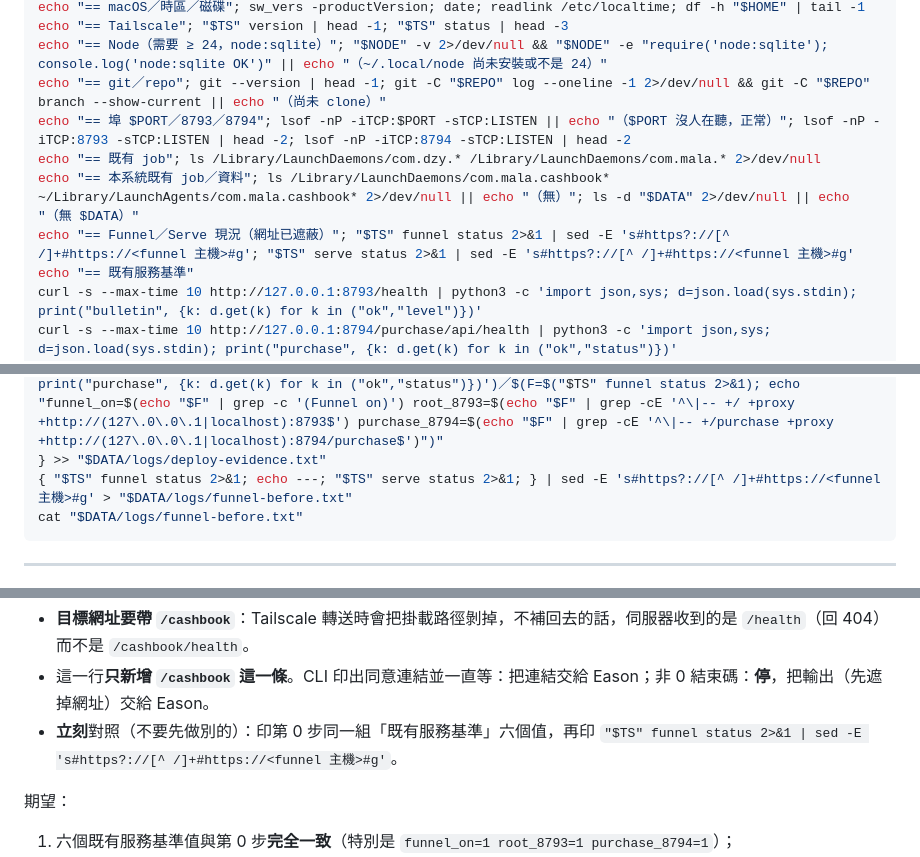
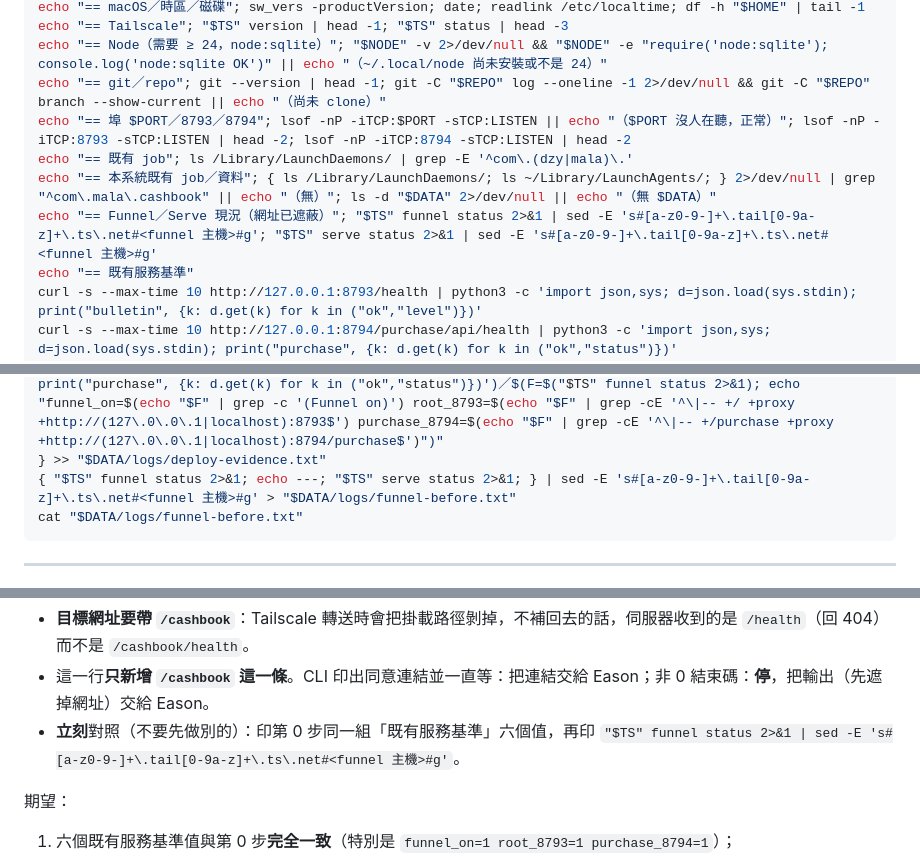
Before and after one commit to Eason0728/mala-cashbook, a Markdown page: server/DEPLOY.md, 3 parts joined by grey strips. Rendered like a GitHub page.

Commit message:
部署／切換／回退文件：修 zsh read 多寫變數名會把值蓋空（實測），遮蔽改只抓 tailnet 主機，第 0 步 glob 改 grep
Co-Authored-By: Claude Opus 5.5 <noreply@anthropic.com>

````diff
--- a/server/DEPLOY.md
+++ b/server/DEPLOY.md
@@ -63,9 +63,9 @@ echo "== Tailscale"; "$TS" version | head -1; "$TS" status | head -3
 echo "== Node（需要 ≥ 24，node:sqlite）"; "$NODE" -v 2>/dev/null && "$NODE" -e "require('node:sqlite'); console.log('node:sqlite OK')" || echo "（~/.local/node 尚未安裝或不是 24）"
 echo "== git／repo"; git --version | head -1; git -C "$REPO" log --oneline -1 2>/dev/null && git -C "$REPO" branch --show-current || echo "（尚未 clone）"
 echo "== 埠 $PORT／8793／8794"; lsof -nP -iTCP:$PORT -sTCP:LISTEN || echo "（$PORT 沒人在聽，正常）"; lsof -nP -iTCP:8793 -sTCP:LISTEN | head -2; lsof -nP -iTCP:8794 -sTCP:LISTEN | head -2
-echo "== 既有 job"; ls /Library/LaunchDaemons/com.dzy.* /Library/LaunchDaemons/com.mala.* 2>/dev/null
-echo "== 本系統既有 job／資料"; ls /Library/LaunchDaemons/com.mala.cashbook* ~/Library/LaunchAgents/com.mala.cashbook* 2>/dev/null || echo "（無）"; ls -d "$DATA" 2>/dev/null || echo "（無 $DATA）"
-echo "== Funnel／Serve 現況（網址已遮蔽）"; "$TS" funnel status 2>&1 | sed -E 's#https?://[^ /]+#https://<funnel 主機>#g'; "$TS" serve status 2>&1 | sed -E 's#https?://[^ /]+#https://<funnel 主機>#g'
+echo "== 既有 job"; ls /Library/LaunchDaemons/ | grep -E '^com\.(dzy|mala)\.'
+echo "== 本系統既有 job／資料"; { ls /Library/LaunchDaemons/; ls ~/Library/LaunchAgents/; } 2>/dev/null | grep "^com\.mala\.cashbook" || echo "（無）"; ls -d "$DATA" 2>/dev/null || echo "（無 $DATA）"
+echo "== Funnel／Serve 現況（網址已遮蔽）"; "$TS" funnel status 2>&1 | sed -E 's#[a-z0-9-]+\.tail[0-9a-z]+\.ts\.net#<funnel 主機>#g'; "$TS" serve status 2>&1 | sed -E 's#[a-z0-9-]+\.tail[0-9a-z]+\.ts\.net#<funnel 主機>#g'
 echo "== 既有服務基準"
 curl -s --max-time 10 http://127.0.0.1:8793/health | python3 -c 'import json,sys; d=json.load(sys.stdin); print("bulletin", {k: d.get(k) for k in ("ok","level")})'
 curl -s --max-time 10 http://127.0.0.1:8794/purchase/api/health | python3 -c 'import json,sys; d=json.load(sys.stdin); print("purchase", {k: d.get(k) for k in ("ok","status")})'
@@ -97,7 +97,7 @@ mkdir -p "$DATA/logs" && chmod 700 "$DATA"
   echo "環境：macOS $(sw_vers -productVersion)／$(uname -m)／Node $("$NODE" -v 2>/dev/null)／建立 $(date '+%F %T %Z')"
   echo "第 0 步 既有服務基準：$(curl -s --max-time 10 http://127.0.0.1:8793/health | python3 -c 'import json,sys; d=json.load(sys.stdin); print("bulletin", {k: d.get(k) for k in ("ok","level")})')／$(curl -s --max-time 10 http://127.0.0.1:8794/purchase/api/health | python3 -c 'import json,sys; d=json.load(sys.stdin); print("purchase", {k: d.get(k) for k in ("ok","status")})')／$(F=$("$TS" funnel status 2>&1); echo "funnel_on=$(echo "$F" | grep -c '(Funnel on)') root_8793=$(echo "$F" | grep -cE '^\|-- +/ +proxy +http://(127\.0\.0\.1|localhost):8793$') purchase_8794=$(echo "$F" | grep -cE '^\|-- +/purchase +proxy +http://(127\.0\.0\.1|localhost):8794/purchase$')")"
 } >> "$DATA/logs/deploy-evidence.txt"
-{ "$TS" funnel status 2>&1; echo ---; "$TS" serve status 2>&1; } | sed -E 's#https?://[^ /]+#https://<funnel 主機>#g' > "$DATA/logs/funnel-before.txt"
+{ "$TS" funnel status 2>&1; echo ---; "$TS" serve status 2>&1; } | sed -E 's#[a-z0-9-]+\.tail[0-9a-z]+\.ts\.net#<funnel 主機>#g' > "$DATA/logs/funnel-before.txt"
 cat "$DATA/logs/funnel-before.txt"
 ```
 
@@ -321,7 +321,7 @@ cat "$DATA/logs/funnel-before.txt"                           # 第 0 步存的
 
 - **目標網址要帶 `/cashbook`**：Tailscale 轉送時會把掛載路徑剝掉，不補回去的話，伺服器收到的是 `/health`（回 404）而不是 `/cashbook/health`。
 - 這一行**只新增 `/cashbook` 這一條**。CLI 印出同意連結並一直等：把連結交給 Eason；非 0 結束碼：**停**，把輸出（先遮掉網址）交給 Eason。
-- **立刻**對照（不要先做別的）：印第 0 步同一組「既有服務基準」六個值，再印 `"$TS" funnel status 2>&1 | sed -E 's#https?://[^ /]+#https://<funnel 主機>#g'`。
+- **立刻**對照（不要先做別的）：印第 0 步同一組「既有服務基準」六個值，再印 `"$TS" funnel status 2>&1 | sed -E 's#[a-z0-9-]+\.tail[0-9a-z]+\.ts\.net#<funnel 主機>#g'`。
 
 期望：
 1. 六個既有服務基準值與第 0 步**完全一致**（特別是 `funnel_on=1 root_8793=1 purchase_8794=1`）；
````
Also changed, not shown: other parts of server/DEPLOY.md (+3 -3 lines), server/CUTOVER.md (+2 -2 lines), server/ROLLBACK.md (+3 -3 lines).
